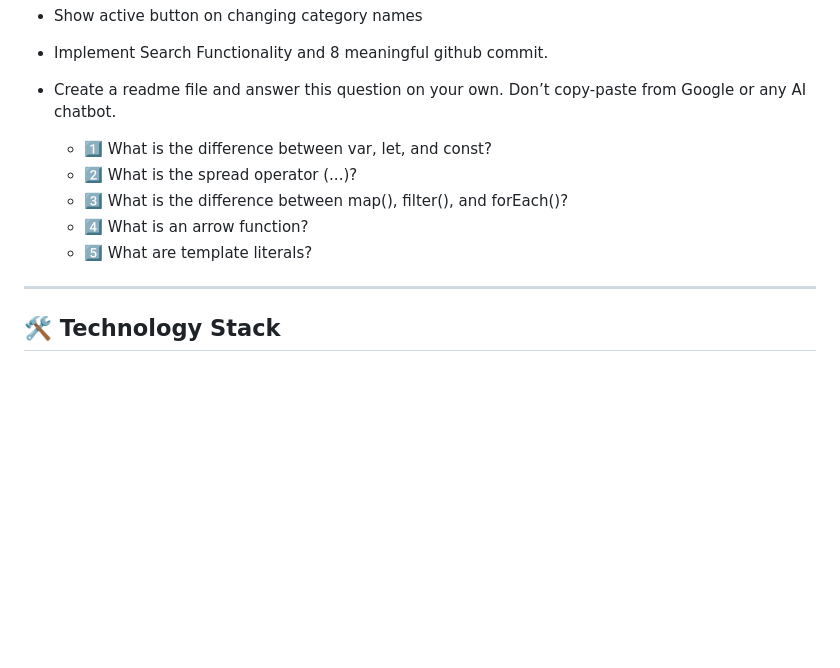
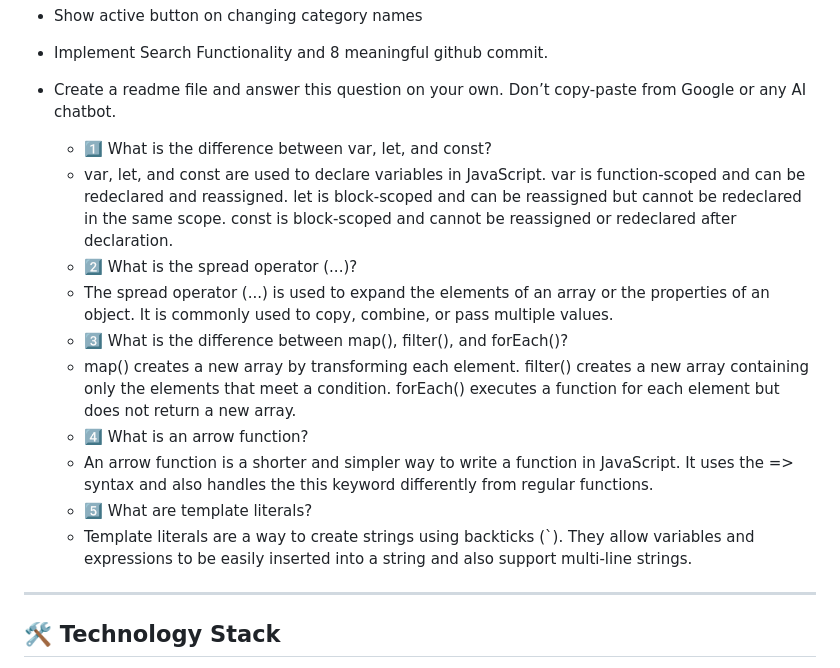
Before and after one commit to Milton-5/Issue-Tracker, a Markdown page: README.md, the part around the change. Rendered like a GitHub page; blank space fills up the shorter version.

Commit message:
Fix formatting and clarify assignment details in README
Updated README to fix formatting issues and clarify assignment details.

```diff
--- a/README.md
+++ b/README.md
@@ -85,10 +85,15 @@
 
 - Create a readme file and answer this question on your own. Don’t copy-paste from Google or any AI chatbot.
     - 1️⃣ What is the difference between var, let, and const?
+    - var, let, and const are used to declare variables in JavaScript. var is function-scoped and can be redeclared and reassigned. let is block-scoped and can be reassigned but cannot be redeclared in the same scope. const is block-scoped and cannot be reassigned or redeclared after declaration.
     - 2️⃣ What is the spread operator (...)?
+    - The spread operator (...) is used to expand the elements of an array or the properties of an object. It is commonly used to copy, combine, or pass multiple values.
     - 3️⃣ What is the difference between map(), filter(), and forEach()?
+    - map() creates a new array by transforming each element. filter() creates a new array containing only the elements that meet a condition. forEach() executes a function for each element but does not return a new array.
     - 4️⃣ What is an arrow function?
+    - An arrow function is a shorter and simpler way to write a function in JavaScript. It uses the => syntax and also handles the this keyword differently from regular functions.
     - 5️⃣ What are template literals?
+    - Template literals are a way to create strings using backticks (`). They allow variables and expressions to be easily inserted into a string and also support multi-line strings.
 
 
 ---
```
